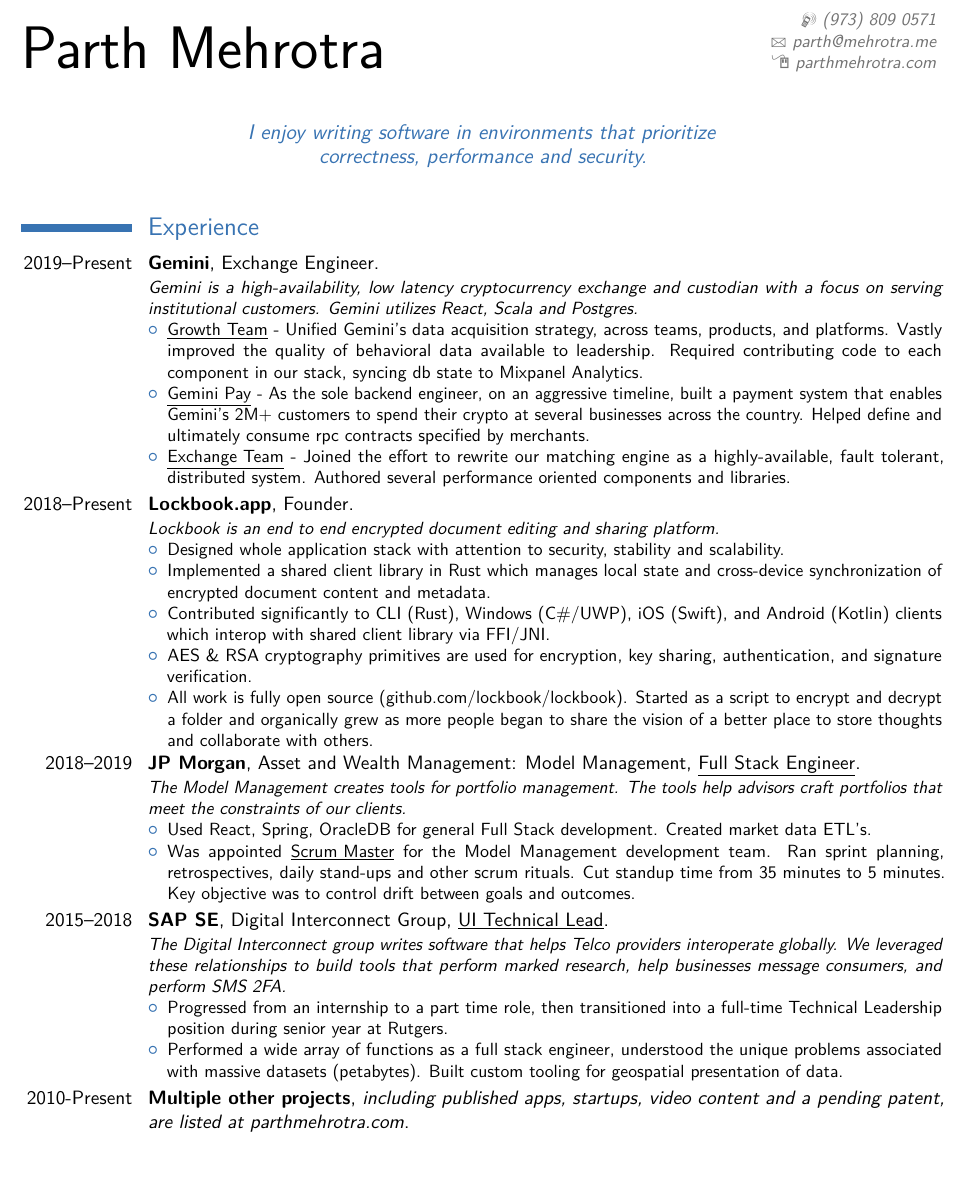
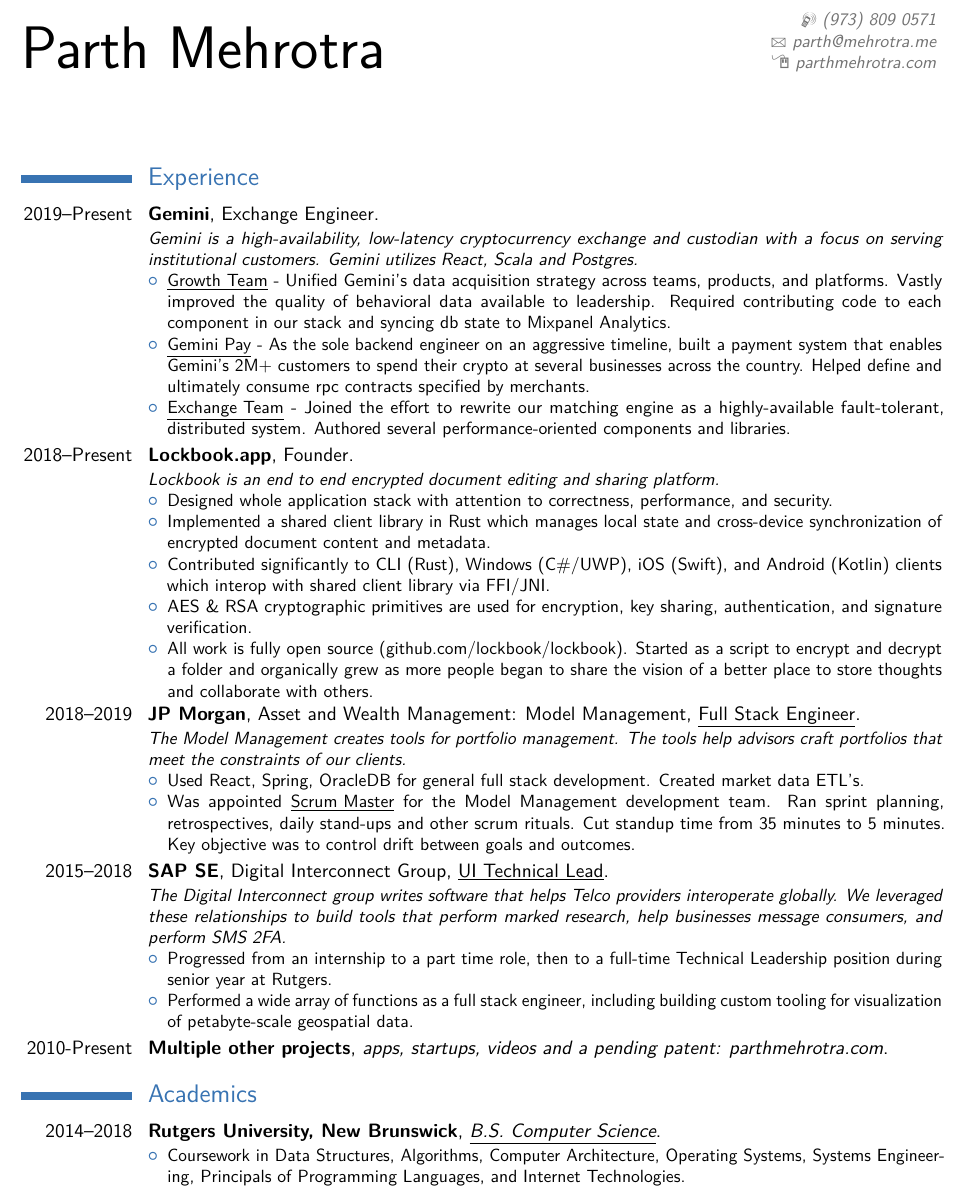
Before and after one commit to Parth/resume, a LaTeX CV (main.tex): part of the page, cut so that both start at the same text, the shorter picture padded with empty space. The pictures show the PDF file main.pdf that the author committed with the source.

Commit message:
more tweaks

```diff
--- a/main.tex
+++ b/main.tex
@@ -15,26 +15,24 @@
 
 \begin{document}
 
-\quote{I enjoy writing software in environments that prioritize \\ correctness, performance and security.}
-
 \makecvtitle
 
 \section{Experience}
 \cventry{2019--Present}{Gemini}{}{Exchange Engineer}{}{
-	\textit{Gemini is a high-availability, low latency cryptocurrency exchange and custodian with a focus on serving institutional customers. Gemini utilizes React, Scala and Postgres.}
+	\textit{Gemini is a high-availability, low-latency cryptocurrency exchange and custodian with a focus on serving institutional customers. Gemini utilizes React, Scala and Postgres.}
 	\begin{itemize}
-		\item \underline{Growth Team} - Unified Gemini's data acquisition strategy, across teams, products, and platforms. Vastly improved the quality of behavioral data available to leadership. Required contributing code to each component in our stack, syncing db state to Mixpanel Analytics.
-		\item \underline{Gemini Pay} - As the sole backend engineer, on an aggressive timeline, built a payment system that enables Gemini's 2M+ customers to spend their crypto at several businesses across the country. Helped define and ultimately consume rpc contracts specified by merchants.
-		\item \underline{Exchange Team} - Joined the effort to rewrite our matching engine as a highly-available, fault tolerant, distributed system. Authored several performance oriented components and libraries.
+		\item \underline{Growth Team} - Unified Gemini's data acquisition strategy across teams, products, and platforms. Vastly improved the quality of behavioral data available to leadership. Required contributing code to each component in our stack and syncing db state to Mixpanel Analytics.
+		\item \underline{Gemini Pay} - As the sole backend engineer on an aggressive timeline, built a payment system that enables Gemini's 2M+ customers to spend their crypto at several businesses across the country. Helped define and ultimately consume rpc contracts specified by merchants.
+		\item \underline{Exchange Team} - Joined the effort to rewrite our matching engine as a highly-available fault-tolerant, distributed system. Authored several performance-oriented components and libraries.
 	\end{itemize}
 }
 \cventry{2018--Present}{Lockbook.app}{}{Founder}{}{
 	\textit{Lockbook is an end to end encrypted document editing and sharing platform.}
 	\begin{itemize}
-		\item Designed whole application stack with attention to security, stability and scalability.
+		\item Designed whole application stack with attention to correctness, performance, and security.
 		\item Implemented a shared client library in Rust which manages local state and cross-device synchronization of encrypted document content and metadata.
 		\item Contributed significantly to CLI (Rust), Windows (C\#/UWP), iOS (Swift), and Android (Kotlin) clients which interop with shared client library via FFI/JNI.
-		\item AES \& RSA cryptography primitives are used for encryption, key sharing, authentication, and signature verification.
+		\item AES \& RSA cryptographic primitives are used for encryption, key sharing, authentication, and signature verification.
 		\item All work is fully open source (github.com/lockbook/lockbook). Started as a script to encrypt and decrypt a folder and organically grew as more people began to share the vision of a better place to store thoughts and collaborate with others.
 	\end{itemize}
 }
@@ -50,12 +48,19 @@
 \cventry{2015--2018}{SAP SE}{}{Digital Interconnect Group}{\underline{UI Technical Lead}}{
 	\textit{The Digital Interconnect group writes software that helps Telco providers interoperate globally. We leveraged these relationships to build tools that perform marked research, help businesses message consumers, and perform SMS 2FA.}
 	\begin{itemize}
-		\item Progressed from an internship to a part time role, then transitioned into a full-time Technical Leadership position during senior year at Rutgers.
-		\item Performed a wide array of functions as a full stack engineer, understood the unique problems associated with massive datasets (petabytes). Built custom tooling for geospatial presentation of data.
+		\item Progressed from an internship to a part time role, then to a full-time Technical Leadership position during senior year at Rutgers.
+		\item Performed a wide array of functions as a full stack engineer, including building custom tooling for visualization of petabyte-scale geospatial data.
 	\end{itemize}
 	}
 
-\cventry{2010-Present}{Multiple other projects}{including published apps, startups, video content and a pending patent, are listed at \link{parthmehrotra.com}}{}{}{}
+\cventry{2010-Present}{Multiple other projects}{apps, startups, videos and a pending patent: \link{parthmehrotra.com}}{}{}{}
 
+\section{Academics}
+
+\cventry{2014--2018}{Rutgers University, New Brunswick}{\underline{B.S. Computer Science}}{}{}{
+	\begin{itemize}
+		\item Coursework in Data Structures, Algorithms, Computer Architecture, Operating Systems, Systems Engineering, Principals of Programming Languages, and Internet Technologies.
+	\end{itemize}
+}
 
 \end{document}
```
Also changed, not shown: main.pdf, main.tex (2 more changed lines), 2 other files.
